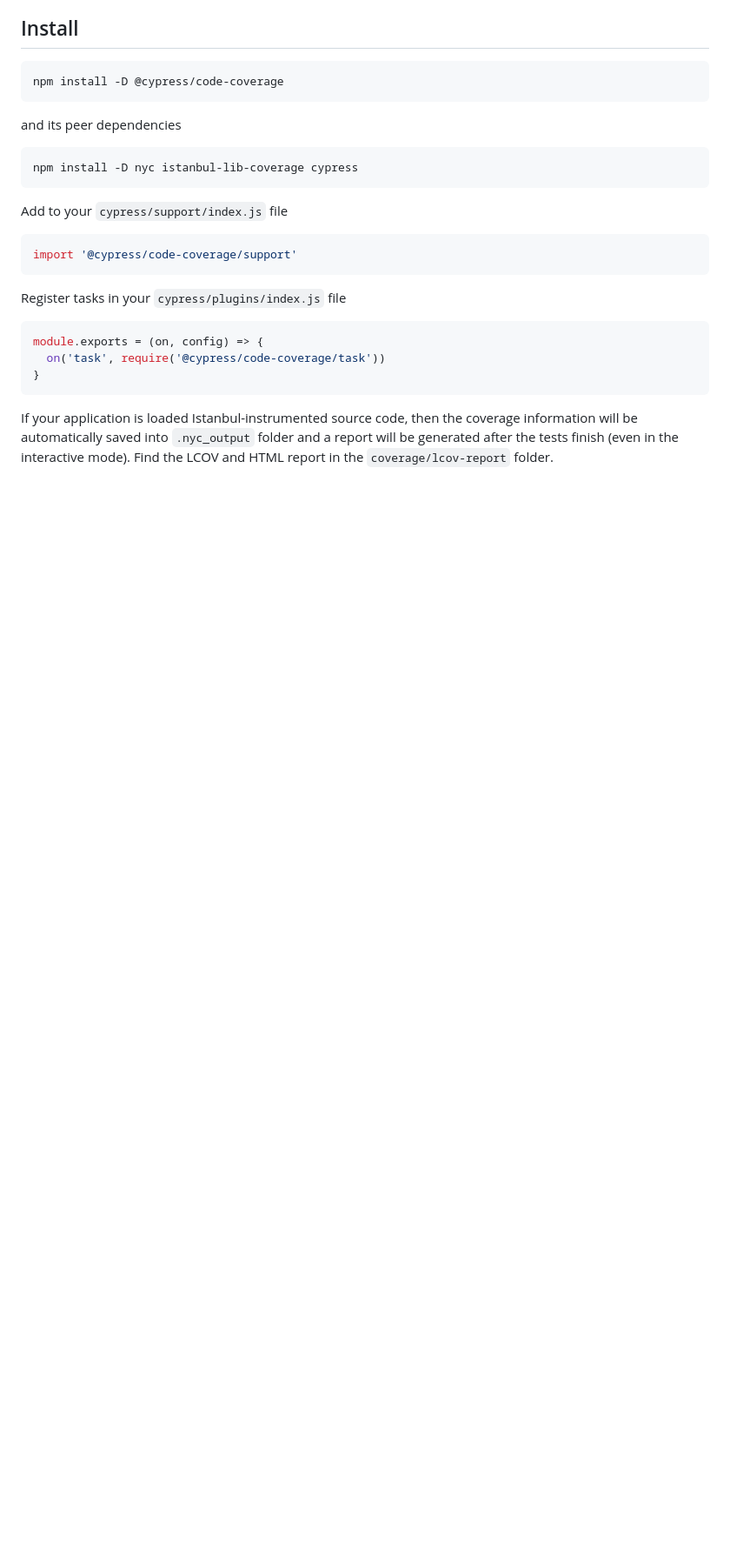
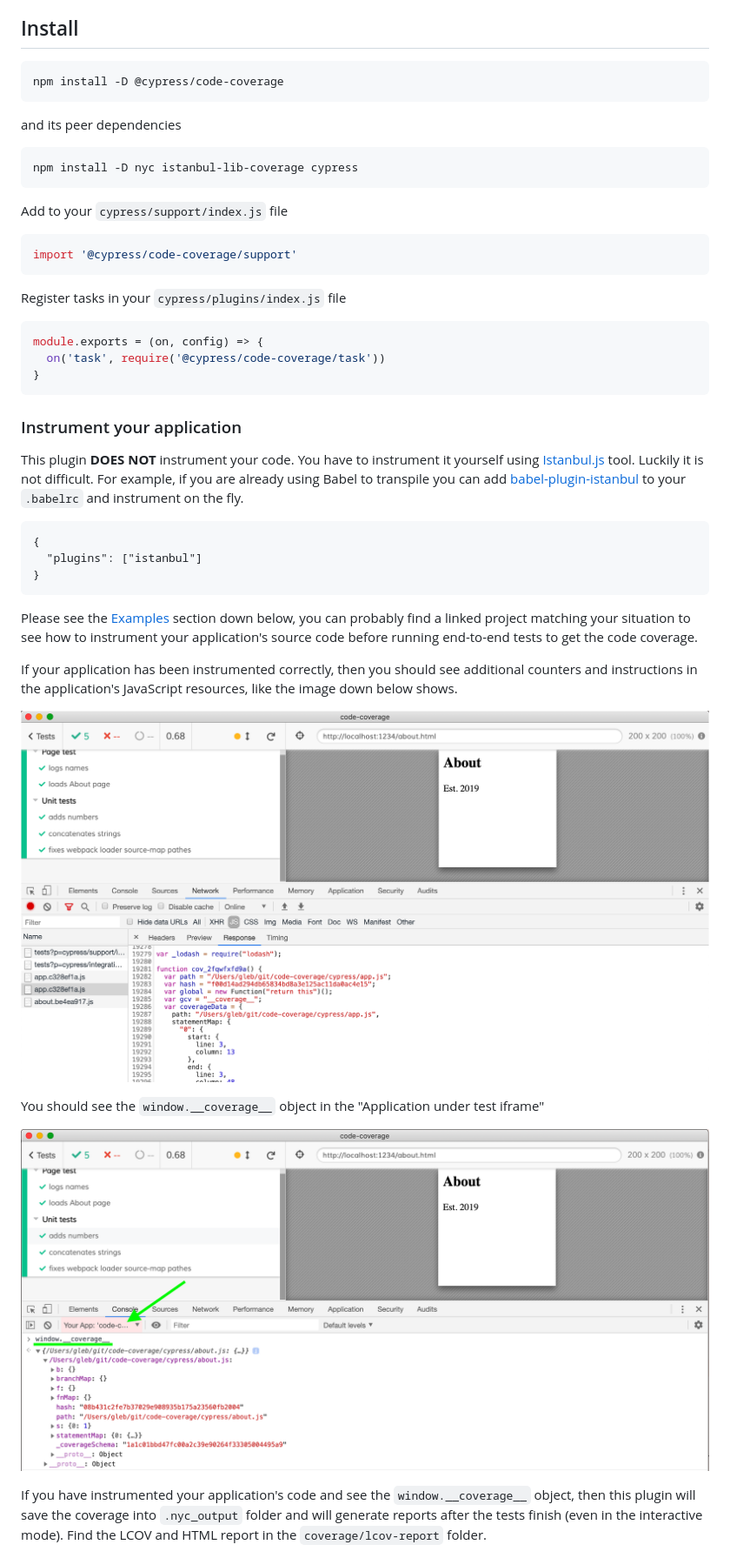
Before and after one commit to cypress-io/code-coverage, a Markdown page: README.md, the part around the change. Shown at 87% size. Drawn GitHub-style; pictures changed too: images/instrumented-code.png (added), images/window-coverage-object.png (added); blank space fills up the shorter version.

Commit message:
chore: explain that this plugin does not instrument code

````diff
--- a/README.md
+++ b/README.md
@@ -31,7 +31,27 @@ module.exports = (on, config) => {
 }
 ```
 
-If your application is loaded Istanbul-instrumented source code, then the coverage information will be automatically saved into `.nyc_output` folder and a report will be generated after the tests finish (even in the interactive mode). Find the LCOV and HTML report in the `coverage/lcov-report` folder.
+### Instrument your application
+
+This plugin **DOES NOT** instrument your code. You have to instrument it yourself using [Istanbul.js](https://istanbul.js.org/) tool. Luckily it is not difficult. For example, if you are already using Babel to transpile you can add [babel-plugin-istanbul](https://github.com/istanbuljs/babel-plugin-istanbul) to your `.babelrc` and instrument on the fly.
+
+```
+{
+  "plugins": ["istanbul"]
+}
+```
+
+Please see the [Examples](#examples) section down below, you can probably find a linked project matching your situation to see how to instrument your application's source code before running end-to-end tests to get the code coverage.
+
+If your application has been instrumented correctly, then you should see additional counters and instructions in the application's JavaScript resources, like the image down below shows.
+
+![Instrumented code](images/instrumented-code.png)
+
+You should see the `window.__coverage__` object in the "Application under test iframe"
+
+![Window coverage object](images/window-coverage-object.png)
+
+If you have instrumented your application's code and see the `window.__coverage__` object, then this plugin will save the coverage into `.nyc_output` folder and will generate reports after the tests finish (even in the interactive mode). Find the LCOV and HTML report in the `coverage/lcov-report` folder.
 
 ![Coverage report](images/coverage.jpg)
 
````
